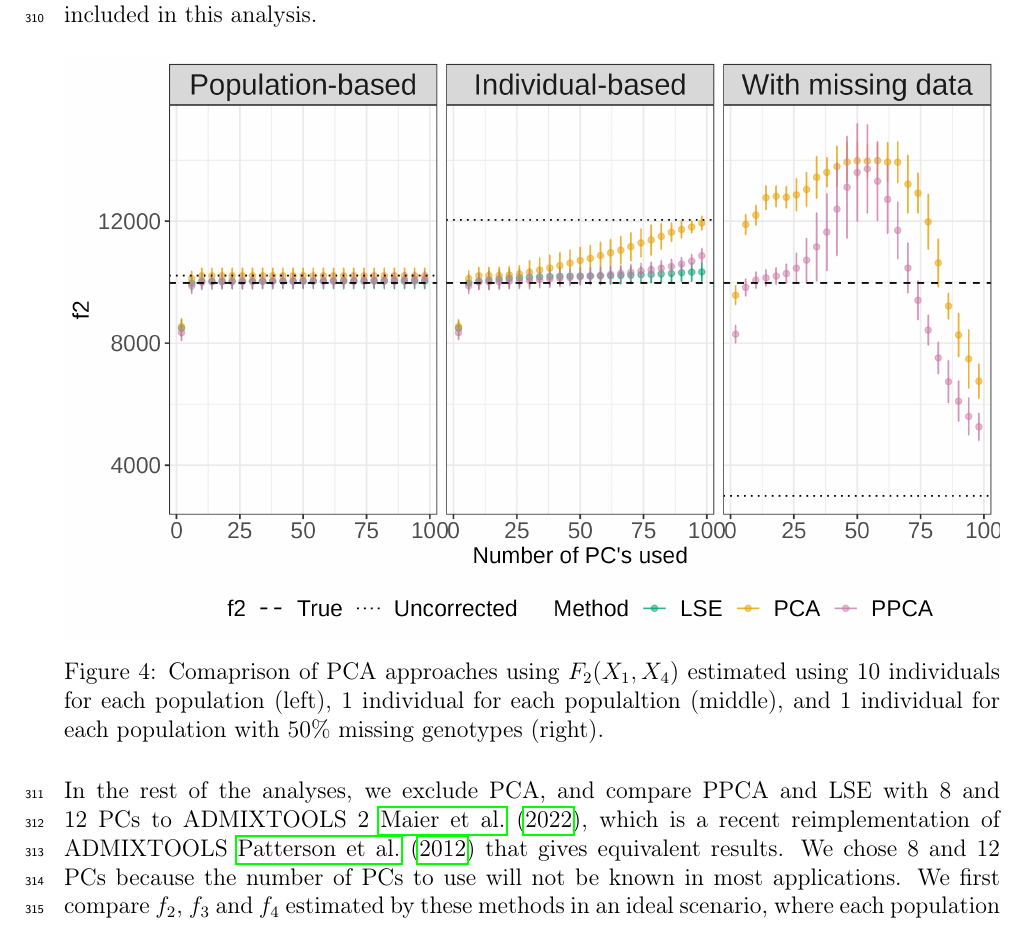
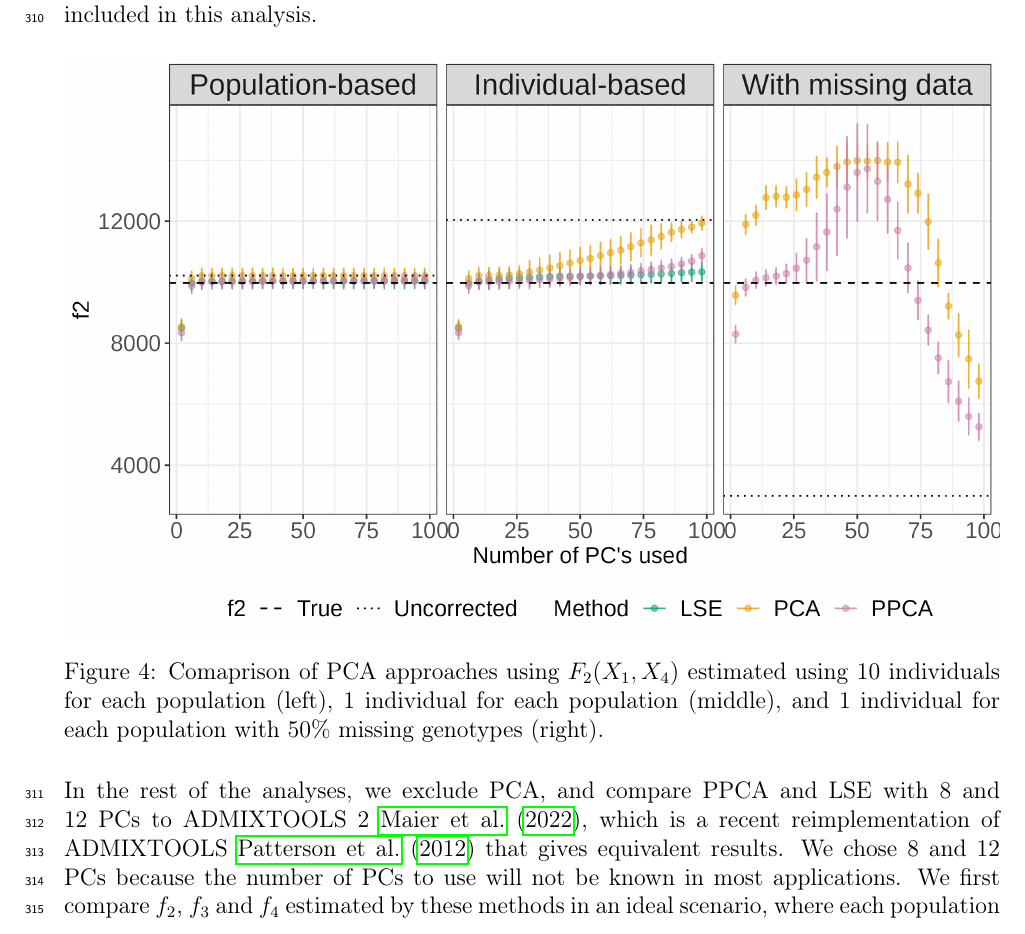
Before and after one commit to DivyaratanPopli/Principal-Components-based-F-statistics, a LaTeX paper (main.tex): part of page 13 of 43, cut so that both start at the same text. Compiled offline with pdfLaTeX.

Commit message:
Updates from Overleaf

```diff
--- a/main.tex
+++ b/main.tex
@@ -276,7 +276,7 @@ We first do a comparison between $f_2$s estimated from PCA, PPCA and LSE with di
 \begin{figure}[ht!]
     \includegraphics[width=16.5cm]{plots/simfiles_Ne1000_split_times1000/npop10_nind100/missing0.5/mu0.05_main_fig_all_pca.png}
     \centering
-    \caption{Comaprison of PCA approaches using $F_2(X_1,X_4)$ estimated using 10 individuals for each population (left), 1 individual for each populaltion (middle), and 1 individual for each population with $50\%$ missing genotypes (right).}
+    \caption{Comaprison of PCA approaches using $F_2(X_1,X_4)$ estimated using 10 individuals for each population (left), 1 individual for each population (middle), and 1 individual for each population with $50\%$ missing genotypes (right).}
     \label{fig:comparison}
 \end{figure}
 
```
